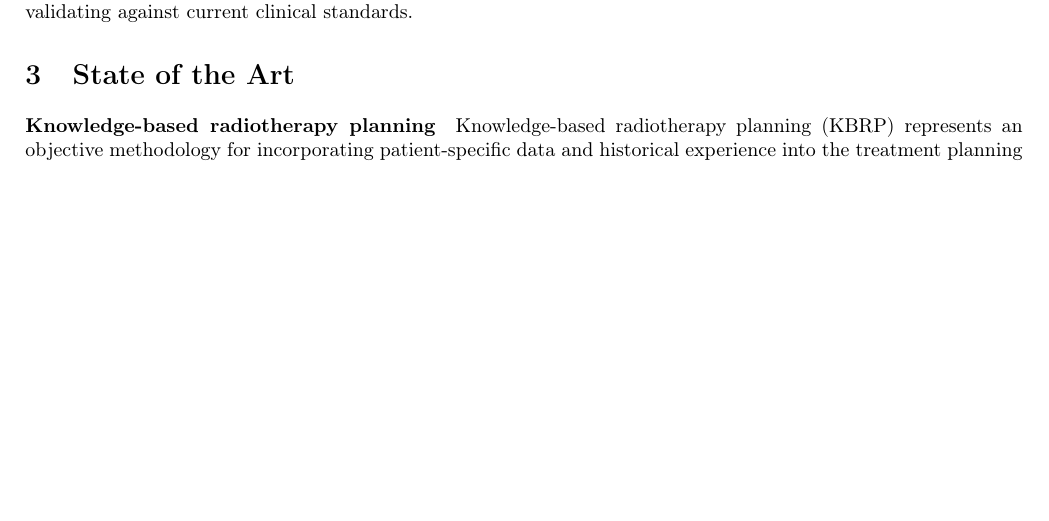
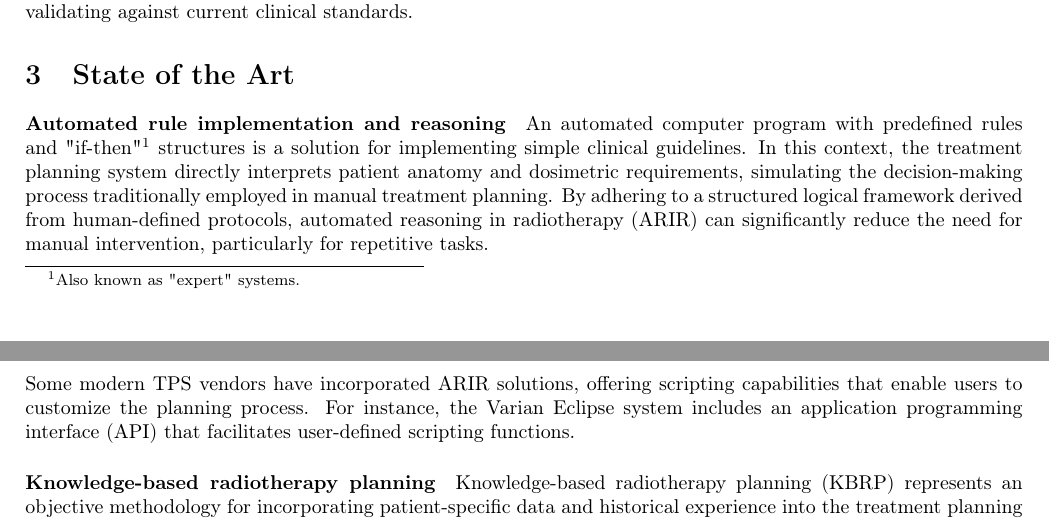
Before and after one commit to pauldubois98/PhD, a LaTeX paper (2_introduction/2_main.tex, which reads 2_introduction/2_content.tex): part of page 2 of 6 before the commit and two parts of pages 2 and 3 of 7 after it, the two joined at a grey line, cut so that both start at the same text, the shorter picture padded with empty space. Compiled offline with pdfLaTeX.

Commit message:
wrote ARIR

```diff
--- a/2_introduction/2_content.tex
+++ b/2_introduction/2_content.tex
@@ -37,6 +37,14 @@ However, the development and implementation of automated planning systems pose c
 These challenges include the creation of robust optimization algorithms, integrating with existing Treatment Planning Systems, and validating against current clinical standards.
 
 \section{State of the Art}
+\paragraph{Automated rule implementation and reasoning}
+An automated computer program with predefined rules and "if-then"\footnote{Also known as "expert" systems.} structures is a solution for implementing simple clinical guidelines.
+In this context, the treatment planning system directly interprets patient anatomy and dosimetric requirements, simulating the decision-making process traditionally employed in manual treatment planning.
+By adhering to a structured logical framework derived from human-defined protocols, automated reasoning in radiotherapy (ARIR) can significantly reduce the need for manual intervention, particularly for repetitive tasks.
+
+Some modern TPS vendors have incorporated ARIR solutions, offering scripting capabilities that enable users to customize the planning process.
+For instance, the Varian Eclipse system includes an application programming interface (API) that facilitates user-defined scripting functions.
+
 \paragraph{Knowledge-based radiotherapy planning}
 Knowledge-based radiotherapy planning (KBRP) represents an objective methodology for incorporating patient-specific data and historical experience into the treatment planning process \cite{Nwankwo_2014}.
 By automating the optimization of KBRP, it is anticipated that a viable alternative to the current human-centric treatment planning paradigm can be established.
```
